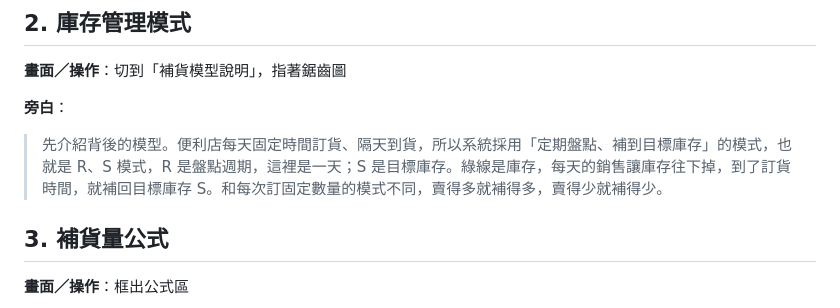
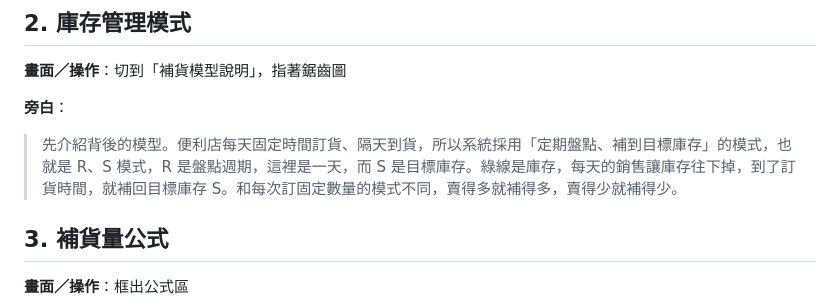
Before and after one commit to kipychb/tongjia-inventory-system, a Markdown page: docs/video-script.md, the part around the change. Drawn GitHub-style.

Commit message:
docs(C): 影片腳本避免「；S」被語音念成表情符號
Co-Authored-By: Claude Opus 5.5 <noreply@anthropic.com>

```diff
--- a/docs/video-script.md
+++ b/docs/video-script.md
@@ -18,7 +18,7 @@
 **畫面／操作**：切到「補貨模型說明」，指著鋸齒圖
 
 **旁白**：
-> 先介紹背後的模型。便利店每天固定時間訂貨、隔天到貨，所以系統採用「定期盤點、補到目標庫存」的模式，也就是 R、S 模式，R 是盤點週期，這裡是一天；S 是目標庫存。綠線是庫存，每天的銷售讓庫存往下掉，到了訂貨時間，就補回目標庫存 S。和每次訂固定數量的模式不同，賣得多就補得多，賣得少就補得少。
+> 先介紹背後的模型。便利店每天固定時間訂貨、隔天到貨，所以系統採用「定期盤點、補到目標庫存」的模式，也就是 R、S 模式，R 是盤點週期，這裡是一天，而 S 是目標庫存。綠線是庫存，每天的銷售讓庫存往下掉，到了訂貨時間，就補回目標庫存 S。和每次訂固定數量的模式不同，賣得多就補得多，賣得少就補得少。
 
 ## 3. 補貨量公式
 
```
